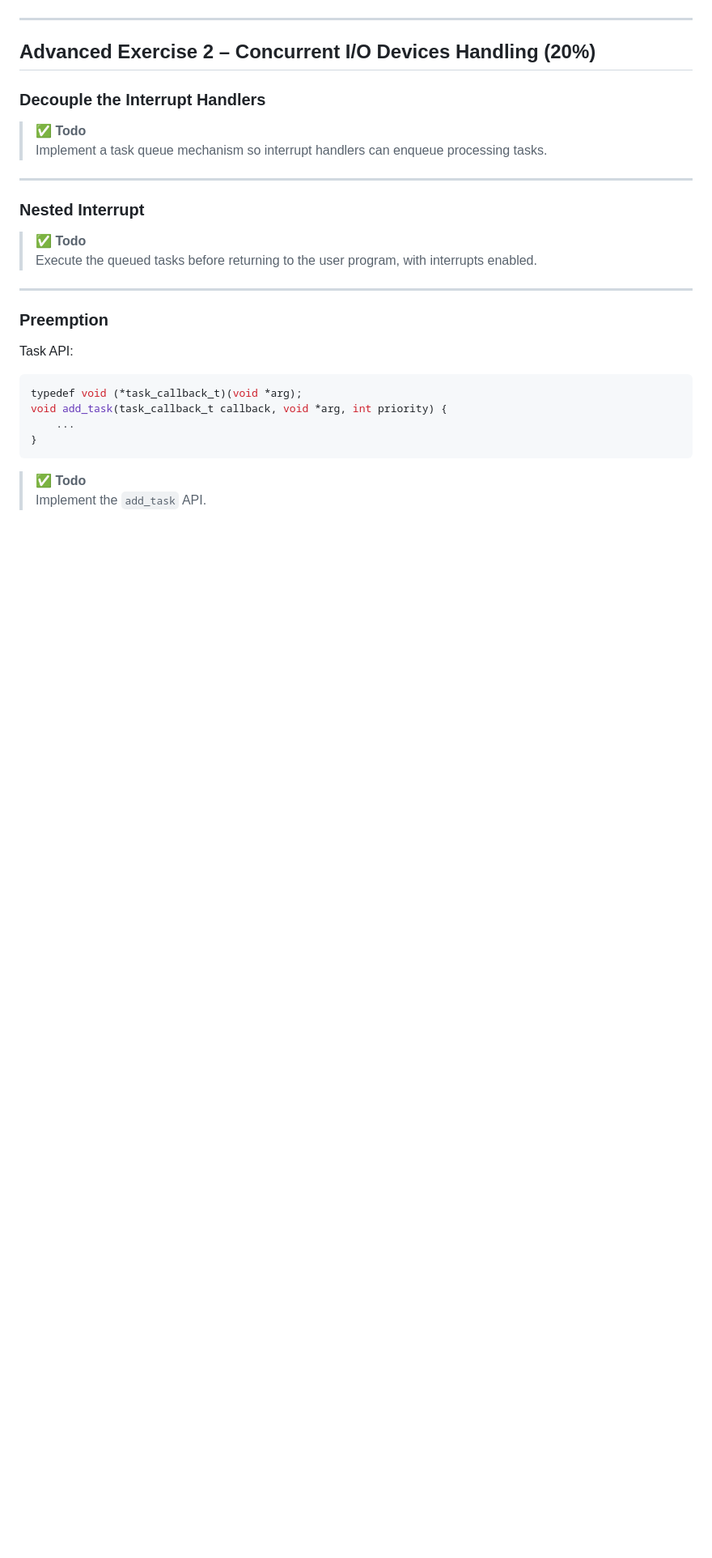
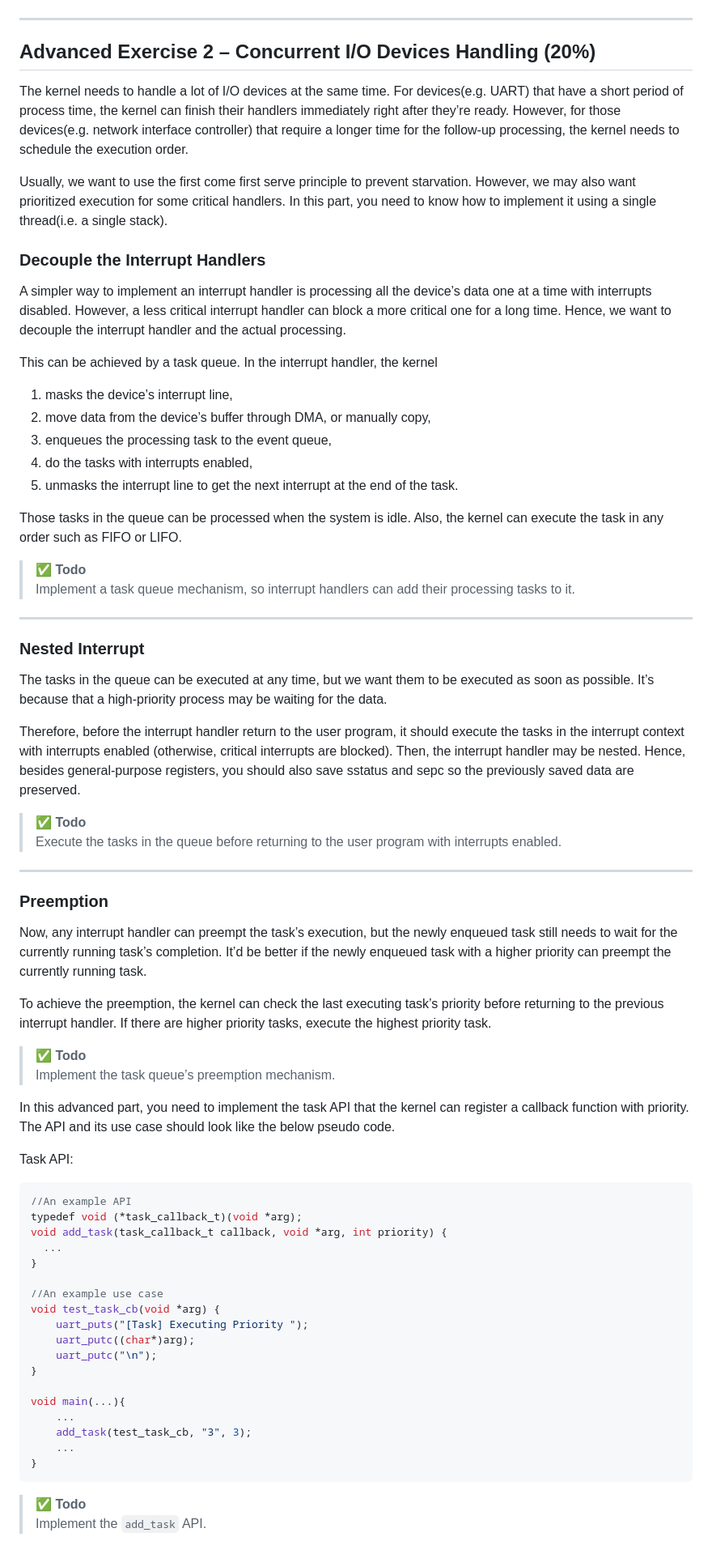
Before and after one commit to 414551016/OSC, a Markdown page: Lab4/Lab4.md, the part around one of its changes. Shown at 81% size. Rendered like a GitHub page; blank space fills up the shorter version.

````diff
--- a/Lab4/Lab4.md
+++ b/Lab4/Lab4.md
@@ -198,27 +213,70 @@ Example:
 
 ## Advanced Exercise 2 – Concurrent I/O Devices Handling (20%)
 
+The kernel needs to handle a lot of I/O devices at the same time. For devices(e.g. UART) that have a short period of process time, the kernel can finish their handlers immediately right after they’re ready. However, for those devices(e.g. network interface controller) that require a longer time for the follow-up processing, the kernel needs to schedule the execution order.
+
+Usually, we want to use the first come first serve principle to prevent starvation. However, we may also want prioritized execution for some critical handlers. In this part, you need to know how to implement it using a single thread(i.e. a single stack).
+
 ### Decouple the Interrupt Handlers
 
+A simpler way to implement an interrupt handler is processing all the device’s data one at a time with interrupts disabled. However, a less critical interrupt handler can block a more critical one for a long time. Hence, we want to decouple the interrupt handler and the actual processing.
+
+This can be achieved by a task queue. In the interrupt handler, the kernel
+
+1. masks the device’s interrupt line,
+2. move data from the device’s buffer through DMA, or manually copy,
+3. enqueues the processing task to the event queue,
+4. do the tasks with interrupts enabled,
+5. unmasks the interrupt line to get the next interrupt at the end of the task.
+
+Those tasks in the queue can be processed when the system is idle. Also, the kernel can execute the task in any order such as FIFO or LIFO.
+
 > ✅ **Todo**
-> Implement a task queue mechanism so interrupt handlers can enqueue processing tasks.
+> Implement a task queue mechanism, so interrupt handlers can add their processing tasks to it.
 
 ---
 
 ### Nested Interrupt
 
+The tasks in the queue can be executed at any time, but we want them to be executed as soon as possible. It’s because that a high-priority process may be waiting for the data.
+
+Therefore, before the interrupt handler return to the user program, it should execute the tasks in the interrupt context with interrupts enabled (otherwise, critical interrupts are blocked). Then, the interrupt handler may be nested. Hence, besides general-purpose registers, you should also save sstatus and sepc so the previously saved data are preserved.
+
 > ✅ **Todo**
-> Execute the queued tasks before returning to the user program, with interrupts enabled.
+> Execute the tasks in the queue before returning to the user program with interrupts enabled.
 
 ---
 
 ### Preemption
 
+Now, any interrupt handler can preempt the task’s execution, but the newly enqueued task still needs to wait for the currently running task’s completion. It’d be better if the newly enqueued task with a higher priority can preempt the currently running task.
+
+To achieve the preemption, the kernel can check the last executing task’s priority before returning to the previous interrupt handler. If there are higher priority tasks, execute the highest priority task.
+
+> ✅ **Todo**
+> Implement the task queue’s preemption mechanism.
+
+In this advanced part, you need to implement the task API that the kernel can register a callback function with priority. The API and its use case should look like the below pseudo code.
+
 Task API:
 
 ```c
+//An example API
 typedef void (*task_callback_t)(void *arg);
 void add_task(task_callback_t callback, void *arg, int priority) {
+  ...
+}
+
+//An example use case
+void test_task_cb(void *arg) {
+    uart_puts("[Task] Executing Priority ");
+    uart_putc((char*)arg);
+    uart_putc("\n");
+}
+
+void main(...){
+    ...
+    add_task(test_task_cb, "3", 3);
     ...
 }
 ```
````
Also changed, not shown: other parts of Lab4/Lab4.md (+18 -3 lines).
